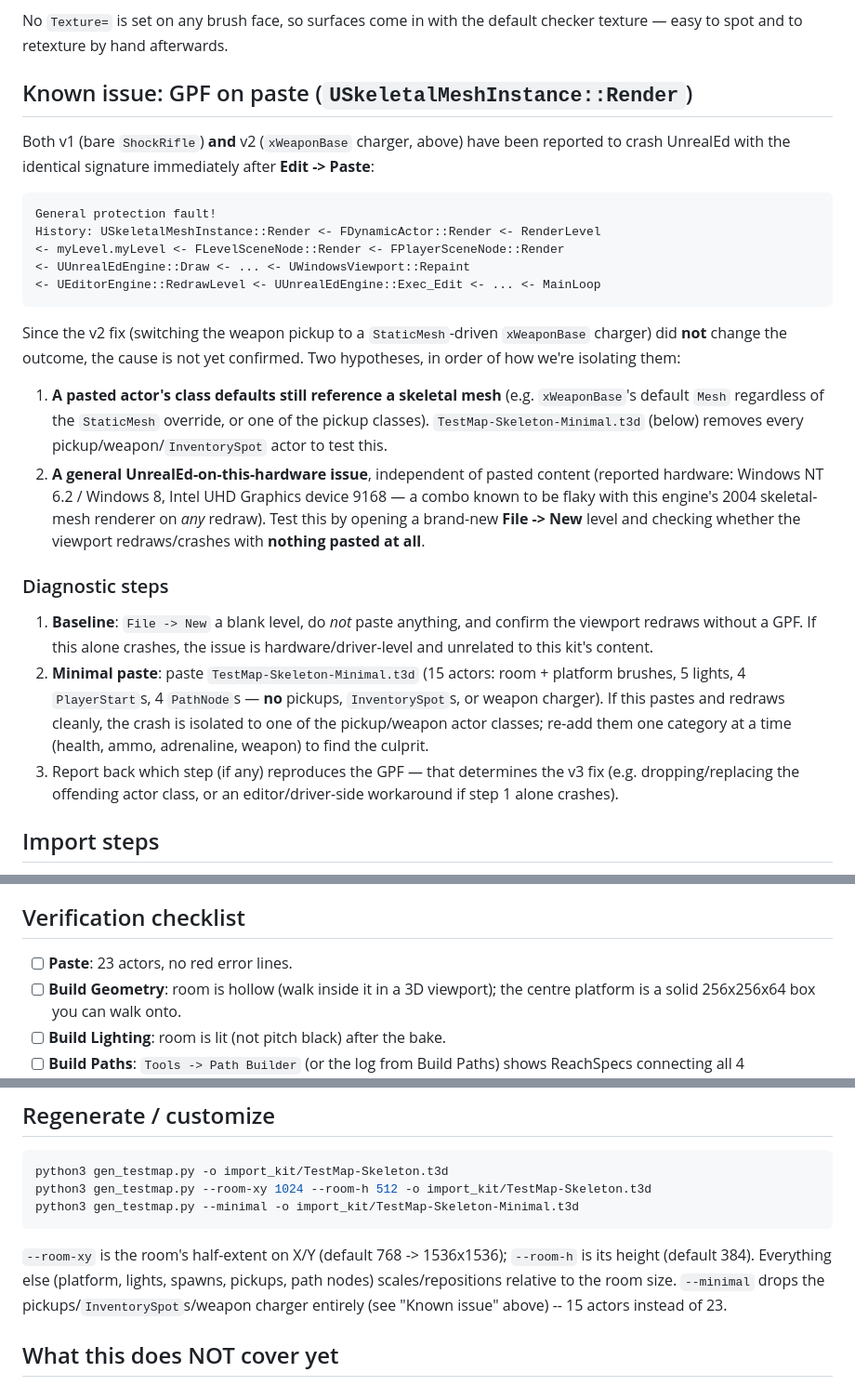
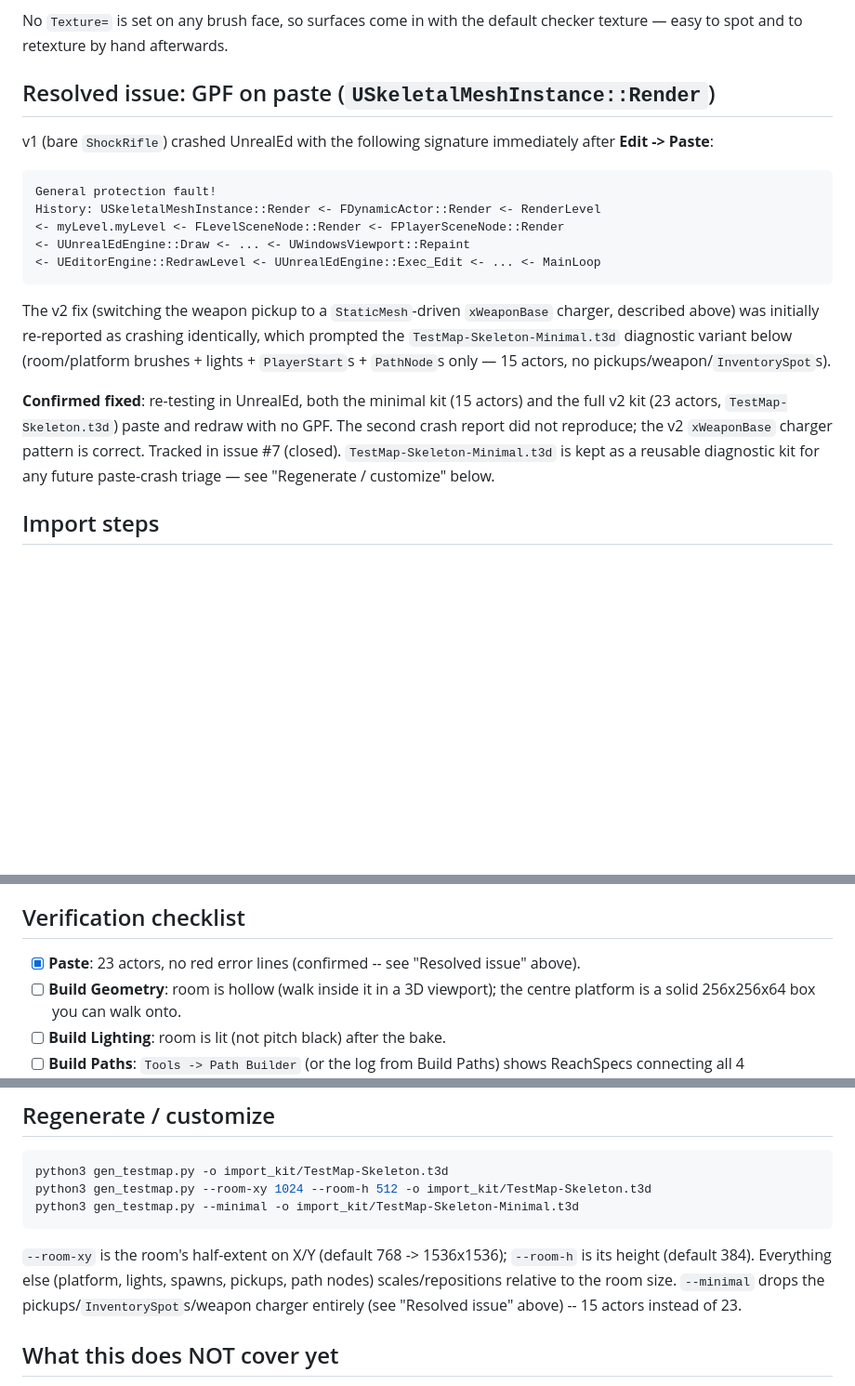
Before and after one commit to ianfinkdata/claude_ut2k4, a Markdown page: import_kit/TestMap-Skeleton-README.md, 3 parts joined by grey strips. Shown at 93% size. Rendered like a GitHub page; blank space fills up the shorter version.

Commit message:
Confirm v2 xWeaponBase fix resolves the UnrealEd paste GPF
Both TestMap-Skeleton-Minimal.t3d (15 actors) and the full
TestMap-Skeleton.t3d (23 actors, v2 xWeaponBase charger) now paste
and redraw in UnrealEd with no GPF -- the second crash report did
not reproduce. Update PROGRESS.md Step 9 and the skeleton README to
reflect the resolution (tracked in #7) and move on to Build
Geometry/Lighting/Paths verification. Keep --minimal as a reusable
diagnostic kit for future paste-crash triage.

````diff
--- a/import_kit/TestMap-Skeleton-README.md
+++ b/import_kit/TestMap-Skeleton-README.md
@@ -39,11 +39,10 @@ v1 of this kit was pasted into UnrealEd.
 No `Texture=` is set on any brush face, so surfaces come in with the default
 checker texture — easy to spot and to retexture by hand afterwards.
 
-## Known issue: GPF on paste (`USkeletalMeshInstance::Render`)
+## Resolved issue: GPF on paste (`USkeletalMeshInstance::Render`)
 
-Both v1 (bare `ShockRifle`) **and** v2 (`xWeaponBase` charger, above) have
-been reported to crash UnrealEd with the identical signature immediately
-after **Edit -> Paste**:
+v1 (bare `ShockRifle`) crashed UnrealEd with the following signature
+immediately after **Edit -> Paste**:
 
 ```
 General protection fault!
@@ -53,35 +52,18 @@ History: USkeletalMeshInstance::Render <- FDynamicActor::Render <- RenderLevel
 <- UEditorEngine::RedrawLevel <- UUnrealEdEngine::Exec_Edit <- ... <- MainLoop
 ```
 
-Since the v2 fix (switching the weapon pickup to a `StaticMesh`-driven
-`xWeaponBase` charger) did **not** change the outcome, the cause is not yet
-confirmed. Two hypotheses, in order of how we're isolating them:
+The v2 fix (switching the weapon pickup to a `StaticMesh`-driven
+`xWeaponBase` charger, described above) was initially re-reported as
+crashing identically, which prompted the `TestMap-Skeleton-Minimal.t3d`
+diagnostic variant below (room/platform brushes + lights + `PlayerStart`s +
+`PathNode`s only — 15 actors, no pickups/weapon/`InventorySpot`s).
 
-1. **A pasted actor's class defaults still reference a skeletal mesh**
-   (e.g. `xWeaponBase`'s default `Mesh` regardless of the `StaticMesh`
-   override, or one of the pickup classes). `TestMap-Skeleton-Minimal.t3d`
-   (below) removes every pickup/weapon/`InventorySpot` actor to test this.
-2. **A general UnrealEd-on-this-hardware issue**, independent of pasted
-   content (reported hardware: Windows NT 6.2 / Windows 8, Intel UHD
-   Graphics device 9168 — a combo known to be flaky with this engine's 2004
-   skeletal-mesh renderer on *any* redraw). Test this by opening a brand-new
-   **File -> New** level and checking whether the viewport redraws/crashes
-   with **nothing pasted at all**.
-
-### Diagnostic steps
-
-1. **Baseline**: `File -> New` a blank level, do *not* paste anything, and
-   confirm the viewport redraws without a GPF. If this alone crashes, the
-   issue is hardware/driver-level and unrelated to this kit's content.
-2. **Minimal paste**: paste `TestMap-Skeleton-Minimal.t3d` (15 actors: room +
-   platform brushes, 5 lights, 4 `PlayerStart`s, 4 `PathNode`s — **no**
-   pickups, `InventorySpot`s, or weapon charger). If this pastes and redraws
-   cleanly, the crash is isolated to one of the pickup/weapon actor classes;
-   re-add them one category at a time (health, ammo, adrenaline, weapon) to
-   find the culprit.
-3. Report back which step (if any) reproduces the GPF — that determines the
-   v3 fix (e.g. dropping/replacing the offending actor class, or an
-   editor/driver-side workaround if step 1 alone crashes).
+**Confirmed fixed**: re-testing in UnrealEd, both the minimal kit (15 actors)
+and the full v2 kit (23 actors, `TestMap-Skeleton.t3d`) paste and redraw with
+no GPF. The second crash report did not reproduce; the v2 `xWeaponBase`
+charger pattern is correct. Tracked in issue #7 (closed).
+`TestMap-Skeleton-Minimal.t3d` is kept as a reusable diagnostic kit for any
+future paste-crash triage — see "Regenerate / customize" below.
 
 ## Import steps
 
@@ -107,7 +89,8 @@ Run these from the **Build** menu (or **Build All**), in order:
 
 ## Verification checklist
 
-- [ ] **Paste**: 23 actors, no red error lines.
+- [x] **Paste**: 23 actors, no red error lines (confirmed -- see "Resolved
+      issue" above).
 - [ ] **Build Geometry**: room is hollow (walk inside it in a 3D viewport);
       the centre platform is a solid 256x256x64 box you can walk onto.
 - [ ] **Build Lighting**: room is lit (not pitch black) after the bake.
@@ -133,7 +116,7 @@ python3 gen_testmap.py --minimal -o import_kit/TestMap-Skeleton-Minimal.t3d
 `--room-h` is its height (default 384). Everything else (platform, lights,
 spawns, pickups, path nodes) scales/repositions relative to the room size.
 `--minimal` drops the pickups/`InventorySpot`s/weapon charger entirely (see
-"Known issue" above) -- 15 actors instead of 23.
+"Resolved issue" above) -- 15 actors instead of 23.
 
 ## What this does NOT cover yet
 
````
Also changed, not shown: PROGRESS.md (+13 -19 lines).
